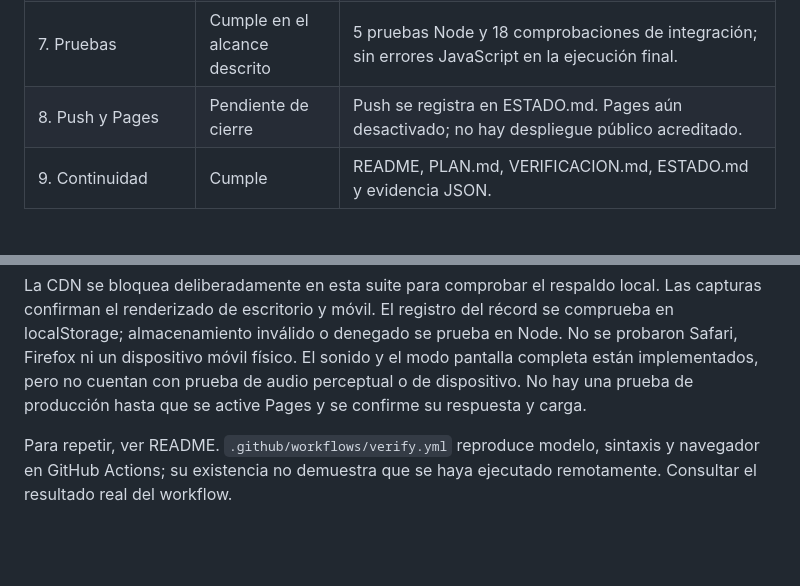
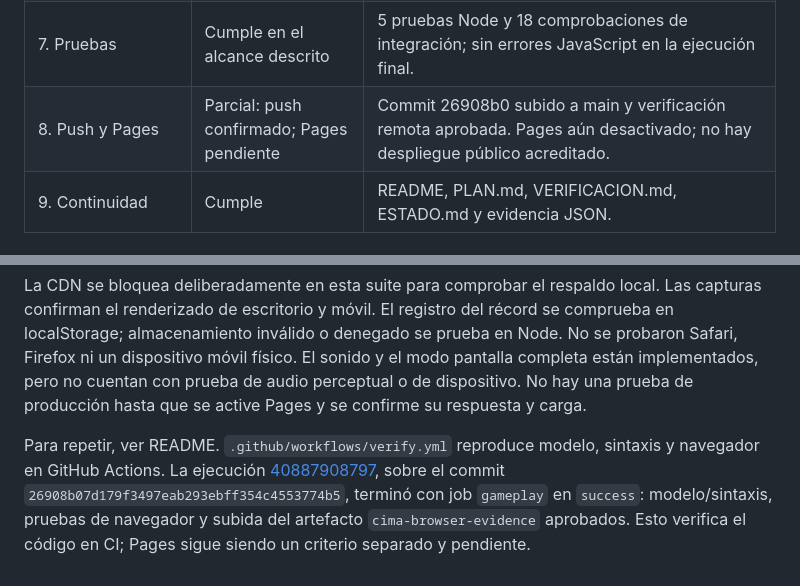
Before and after one commit to 2026B-sof-jueg-gr1/arcos-eduardo-jueg-gr3, a Markdown page: mi-primer-juego/docs/VERIFICACION.md, 2 parts joined by grey strips. Rendered like a GitHub page; blank space fills up the shorter version.

```diff
--- a/mi-primer-juego/docs/VERIFICACION.md
+++ b/mi-primer-juego/docs/VERIFICACION.md
@@ -11,7 +11,7 @@
 | 5. Ciclo completo | Cumple en Chromium | Inicio, pausa congela física/tiempo, cancelar/confirmar reinicio, victoria, nuevo intento, blur y cancelación de carga. Reinicio limpia también avisos de zona. |
 | 6. Interfaz y controles | Cumple en Chromium | Español; teclado y eventos táctiles nativos CDP; 390 × 844 sin desbordamiento; contadores y récord local. |
 | 7. Pruebas | Cumple en el alcance descrito | 5 pruebas Node y 18 comprobaciones de integración; sin errores JavaScript en la ejecución final. |
-| 8. Push y Pages | Pendiente de cierre | Push se registra en ESTADO.md. Pages aún desactivado; no hay despliegue público acreditado. |
+| 8. Push y Pages | Parcial: push confirmado; Pages pendiente | Commit 26908b0 subido a main y verificación remota aprobada. Pages aún desactivado; no hay despliegue público acreditado. |
 | 9. Continuidad | Cumple | README, PLAN.md, VERIFICACION.md, ESTADO.md y evidencia JSON. |
 
 ## Resultados medidos
@@ -27,4 +27,4 @@ Se usó Chromium real con renderizado, Phaser 3.90.0 y física Arcade. El harnes
 
 La CDN se bloquea deliberadamente en esta suite para comprobar el respaldo local. Las capturas confirman el renderizado de escritorio y móvil. El registro del récord se comprueba en localStorage; almacenamiento inválido o denegado se prueba en Node. No se probaron Safari, Firefox ni un dispositivo móvil físico. El sonido y el modo pantalla completa están implementados, pero no cuentan con prueba de audio perceptual o de dispositivo. No hay una prueba de producción hasta que se active Pages y se confirme su respuesta y carga.
 
-Para repetir, ver README. `.github/workflows/verify.yml` reproduce modelo, sintaxis y navegador en GitHub Actions; su existencia no demuestra que se haya ejecutado remotamente. Consultar el resultado real del workflow.
+Para repetir, ver README. `.github/workflows/verify.yml` reproduce modelo, sintaxis y navegador en GitHub Actions. La ejecución [40887908797](https://github.com/A-PerfectStranger/arcos-eduardo-jueg-gr3/actions/runs/40887908797), sobre el commit `26908b07d179f3497eab293ebff354c4553774b5`, terminó con job `gameplay` en `success`: modelo/sintaxis, pruebas de navegador y subida del artefacto `cima-browser-evidence` aprobados. Esto verifica el código en CI; Pages sigue siendo un criterio separado y pendiente.
```
Also changed, not shown: README.md (+1 -1 lines), mi-primer-juego/docs/ESTADO.md (+5 -2 lines).
